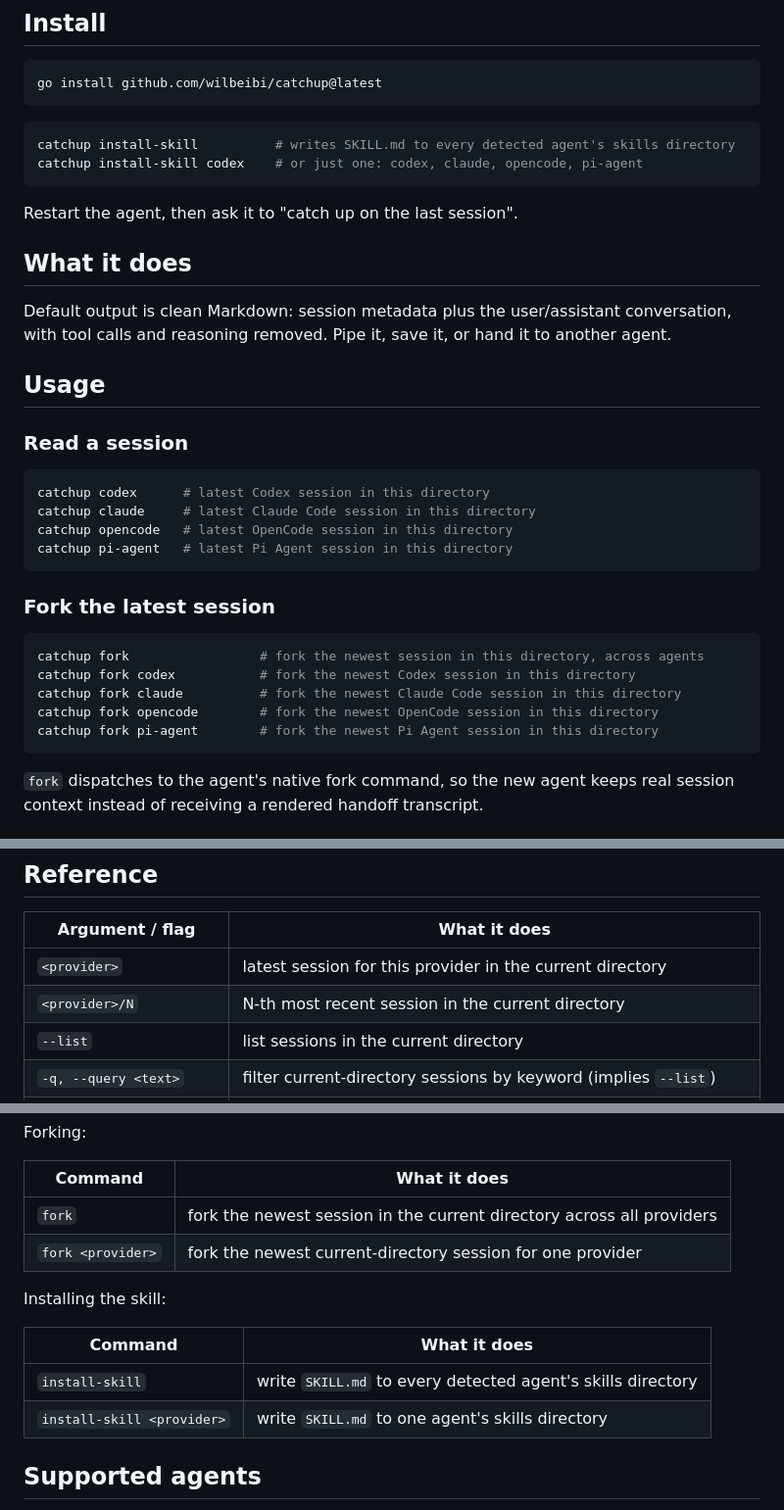
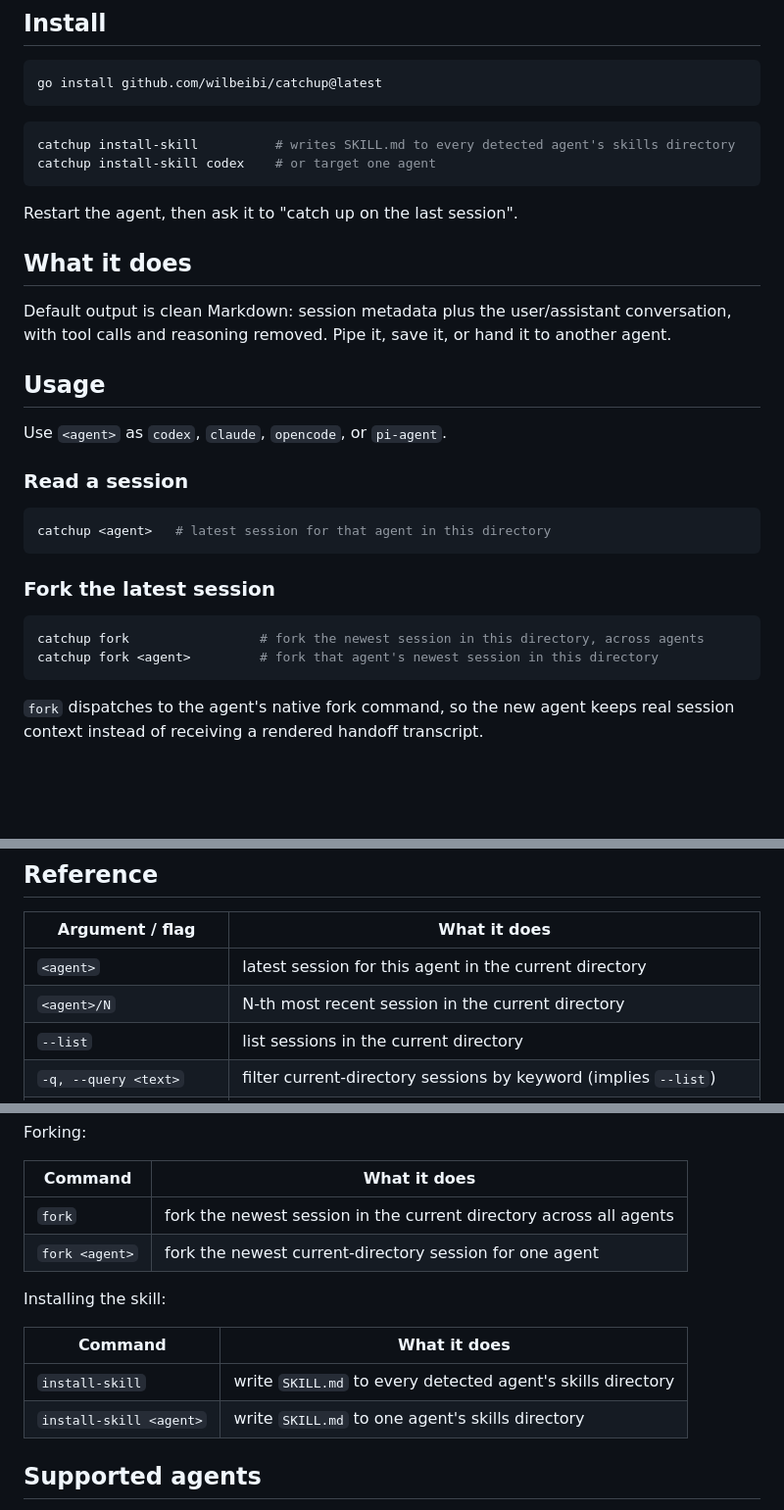
Before and after one commit to wilbeibi/catchup, a Markdown page: README.md, 3 parts joined by grey strips. Shown at 98% size. GitHub-like rendering; blank space fills up the shorter version.

Commit message:
Polish README agent usage examples

````diff
--- a/README.md
+++ b/README.md
@@ -37,7 +37,7 @@ go install github.com/wilbeibi/catchup@latest
 
 ```bash
 catchup install-skill          # writes SKILL.md to every detected agent's skills directory
-catchup install-skill codex    # or just one: codex, claude, opencode, pi-agent
+catchup install-skill codex    # or target one agent
 ```
 
 Restart the agent, then ask it to "catch up on the last session".
@@ -48,23 +48,19 @@ Default output is clean Markdown: session metadata plus the user/assistant conve
 
 ## Usage
 
+Use `<agent>` as `codex`, `claude`, `opencode`, or `pi-agent`.
+
 ### Read a session
 
 ```bash
-catchup codex      # latest Codex session in this directory
-catchup claude     # latest Claude Code session in this directory
-catchup opencode   # latest OpenCode session in this directory
-catchup pi-agent   # latest Pi Agent session in this directory
+catchup <agent>   # latest session for that agent in this directory
 ```
 
 ### Fork the latest session
 
 ```bash
 catchup fork                 # fork the newest session in this directory, across agents
-catchup fork codex           # fork the newest Codex session in this directory
-catchup fork claude          # fork the newest Claude Code session in this directory
-catchup fork opencode        # fork the newest OpenCode session in this directory
-catchup fork pi-agent        # fork the newest Pi Agent session in this directory
+catchup fork <agent>         # fork that agent's newest session in this directory
 ```
 
 `fork` dispatches to the agent's native fork command, so the new agent keeps
@@ -109,8 +105,8 @@ catchup codex --json                   # structured JSON
 
 | Argument / flag | What it does |
 |---|---|
-| `<provider>` | latest session for this provider in the current directory |
-| `<provider>/N` | N-th most recent session in the current directory |
+| `<agent>` | latest session for this agent in the current directory |
+| `<agent>/N` | N-th most recent session in the current directory |
 | `--list` | list sessions in the current directory |
 | `-q, --query <text>` | filter current-directory sessions by keyword (implies `--list`) |
 | `--id <id>` | select an exact session by id, ignoring the directory filter |
@@ -125,15 +121,15 @@ Forking:
 
 | Command | What it does |
 |---|---|
-| `fork` | fork the newest session in the current directory across all providers |
-| `fork <provider>` | fork the newest current-directory session for one provider |
+| `fork` | fork the newest session in the current directory across all agents |
+| `fork <agent>` | fork the newest current-directory session for one agent |
 
 Installing the skill:
 
 | Command | What it does |
 |---|---|
 | `install-skill` | write `SKILL.md` to every detected agent's skills directory |
-| `install-skill <provider>` | write `SKILL.md` to one agent's skills directory |
+| `install-skill <agent>` | write `SKILL.md` to one agent's skills directory |
 
 ## Supported agents
 
````
Also changed, not shown: other parts of README.md (+1 -1 lines).
